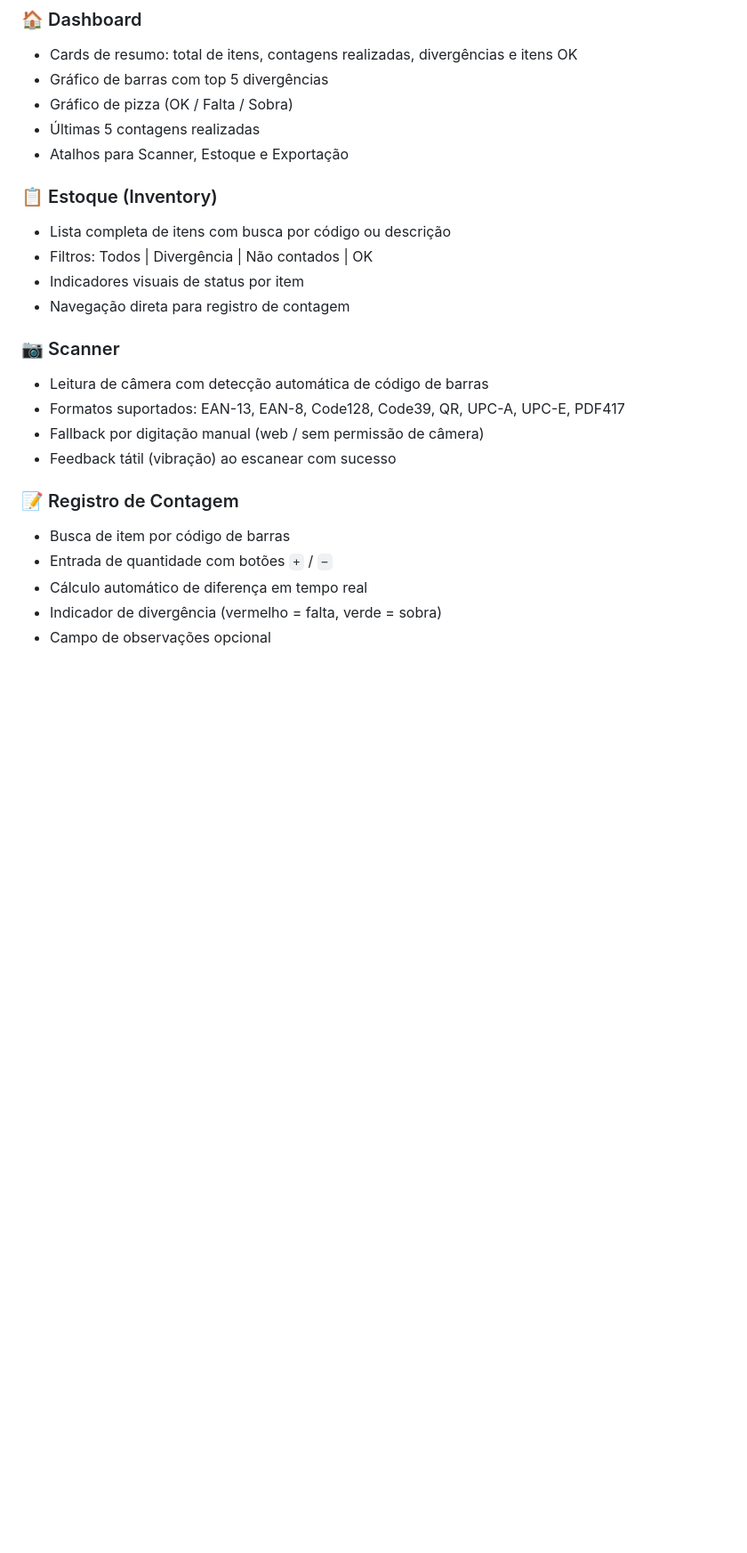
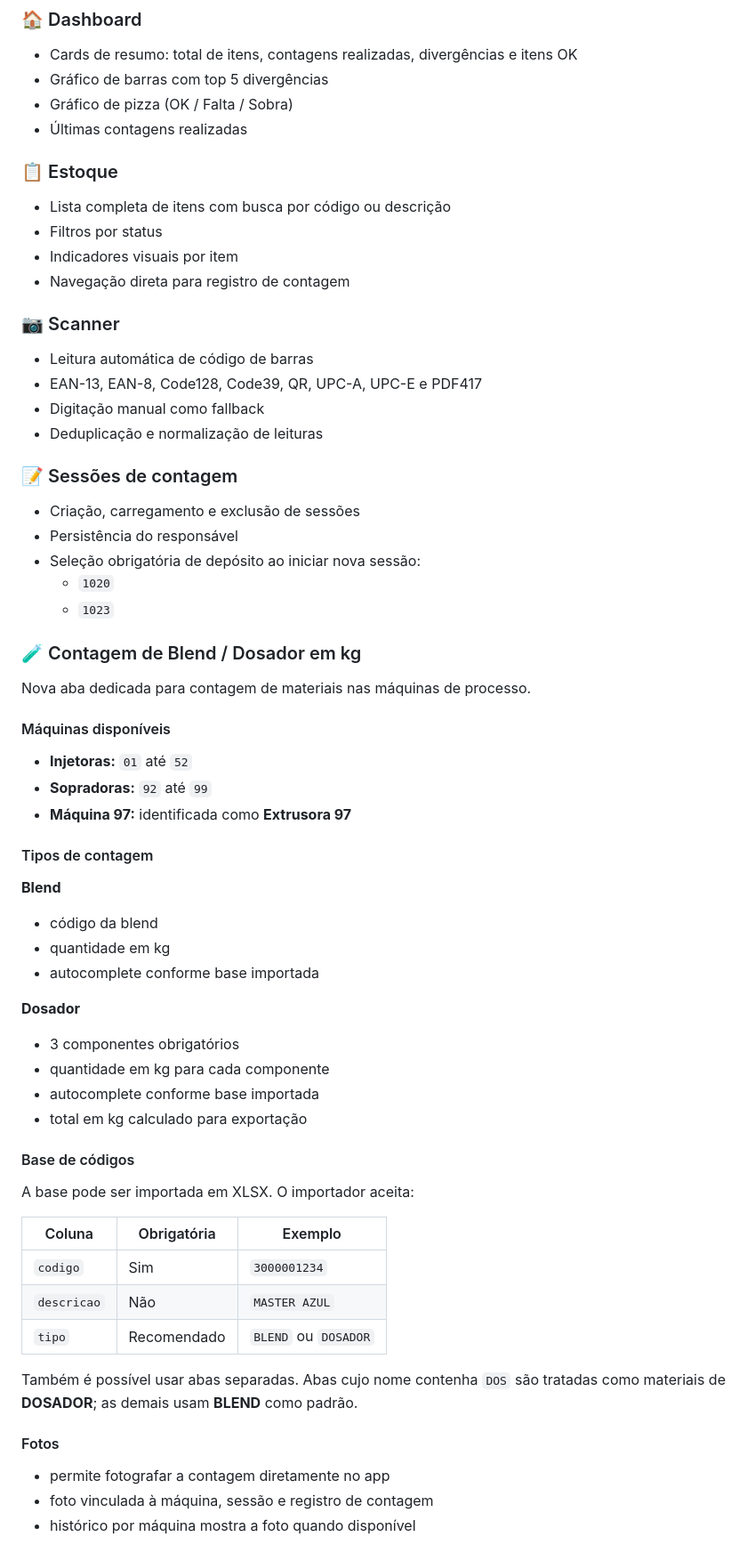
Before and after one commit to ruffghanor20/Ciclo-de-Inventario, a Markdown page: README.md, the part around one of its changes. Shown at 89% size. Rendered like a GitHub page; blank space fills up the shorter version.

Commit message:
docs: documentar contagem de blends por maquina

```diff
--- a/README.md
+++ b/README.md
@@ -57,21 +61,60 @@ Ciclo-de-Inventario/
 - Cards de resumo: total de itens, contagens realizadas, divergências e itens OK
 - Gráfico de barras com top 5 divergências
 - Gráfico de pizza (OK / Falta / Sobra)
-- Últimas 5 contagens realizadas
-- Atalhos para Scanner, Estoque e Exportação
-### 📋 Estoque (Inventory)
+- Últimas contagens realizadas
+
+### 📋 Estoque
 - Lista completa de itens com busca por código ou descrição
-- Filtros: Todos | Divergência | Não contados | OK
-- Indicadores visuais de status por item
+- Filtros por status
+- Indicadores visuais por item
 - Navegação direta para registro de contagem
+
 ### 📷 Scanner
-- Leitura de câmera com detecção automática de código de barras
-- Formatos suportados: EAN-13, EAN-8, Code128, Code39, QR, UPC-A, UPC-E, PDF417
-- Fallback por digitação manual (web / sem permissão de câmera)
-- Feedback tátil (vibração) ao escanear com sucesso
-### 📝 Registro de Contagem
-- Busca de item por código de barras
-- Entrada de quantidade com botões `+` / `−`
-- Cálculo automático de diferença em tempo real
-- Indicador de divergência (vermelho = falta, verde = sobra)
-- Campo de observações opcional
+- Leitura automática de código de barras
+- EAN-13, EAN-8, Code128, Code39, QR, UPC-A, UPC-E e PDF417
+- Digitação manual como fallback
+- Deduplicação e normalização de leituras
+
+### 📝 Sessões de contagem
+- Criação, carregamento e exclusão de sessões
+- Persistência do responsável
+- Seleção obrigatória de depósito ao iniciar nova sessão:
+  - `1020`
+  - `1023`
+
+### 🧪 Contagem de Blend / Dosador em kg
+Nova aba dedicada para contagem de materiais nas máquinas de processo.
+
+#### Máquinas disponíveis
+- **Injetoras:** `01` até `52`
+- **Sopradoras:** `92` até `99`
+- **Máquina 97:** identificada como **Extrusora 97**
+
+#### Tipos de contagem
+**Blend**
+- código da blend
+- quantidade em kg
+- autocomplete conforme base importada
+
+**Dosador**
+- 3 componentes obrigatórios
+- quantidade em kg para cada componente
+- autocomplete conforme base importada
+- total em kg calculado para exportação
+
+#### Base de códigos
+A base pode ser importada em XLSX. O importador aceita:
+
+| Coluna | Obrigatória | Exemplo |
+|---|---|---|
+| `codigo` | Sim | `3000001234` |
+| `descricao` | Não | `MASTER AZUL` |
+| `tipo` | Recomendado | `BLEND` ou `DOSADOR` |
+
+Também é possível usar abas separadas. Abas cujo nome contenha `DOS` são tratadas como materiais de **DOSADOR**; as demais usam **BLEND** como padrão.
+
+#### Fotos
+- permite fotografar a contagem diretamente no app
+- foto vinculada à máquina, sessão e registro de contagem
+- histórico por máquina mostra a foto quando disponível
+
```
Also changed, not shown: other parts of README.md (+56 -29 lines).
